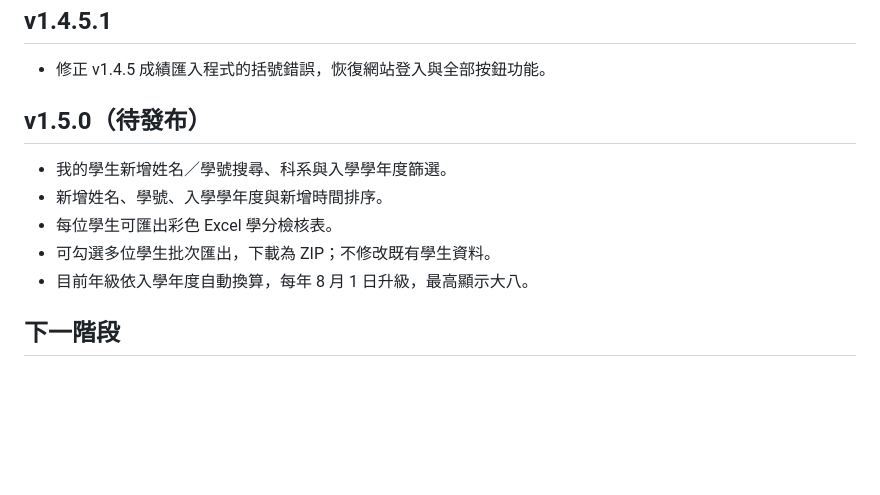
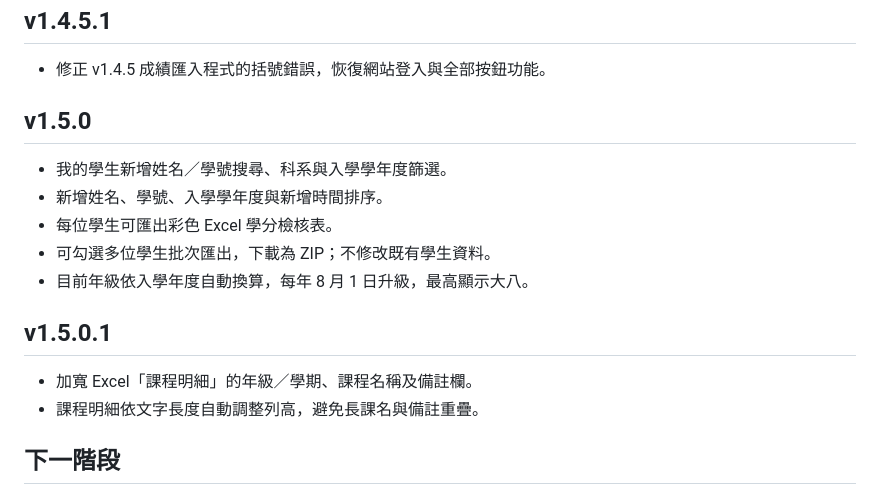
Before and after one commit to f00931must-hash/must-credit-checker, a Markdown page: README.md, the part around the change. Drawn GitHub-style; blank space fills up the shorter version.

Commit message:
Release v1.5.0.1: update README.md

```diff
--- a/README.md
+++ b/README.md
@@ -79,13 +79,18 @@
 
 - 修正 v1.4.5 成績匯入程式的括號錯誤，恢復網站登入與全部按鈕功能。
 
-## v1.5.0（待發布）
+## v1.5.0
 
 - 我的學生新增姓名／學號搜尋、科系與入學學年度篩選。
 - 新增姓名、學號、入學學年度與新增時間排序。
 - 每位學生可匯出彩色 Excel 學分檢核表。
 - 可勾選多位學生批次匯出，下載為 ZIP；不修改既有學生資料。
 - 目前年級依入學年度自動換算，每年 8 月 1 日升級，最高顯示大八。
+
+## v1.5.0.1
+
+- 加寬 Excel「課程明細」的年級／學期、課程名稱及備註欄。
+- 課程明細依文字長度自動調整列高，避免長課名與備註重疊。
 
 ## 下一階段
 
```
